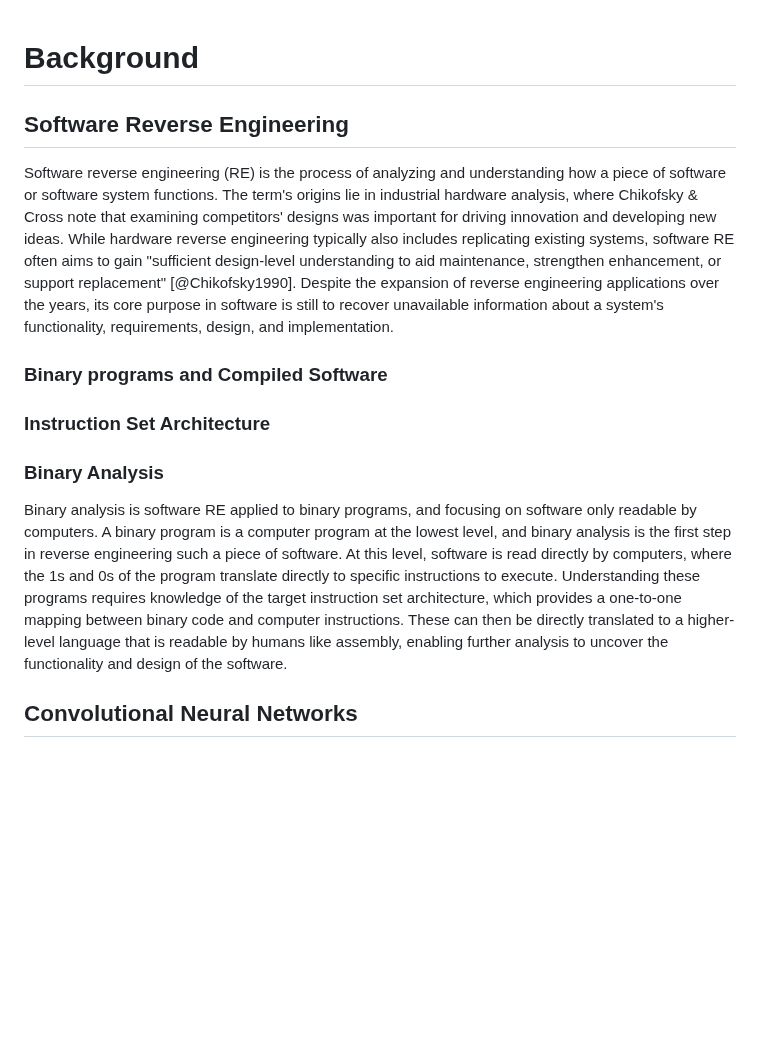
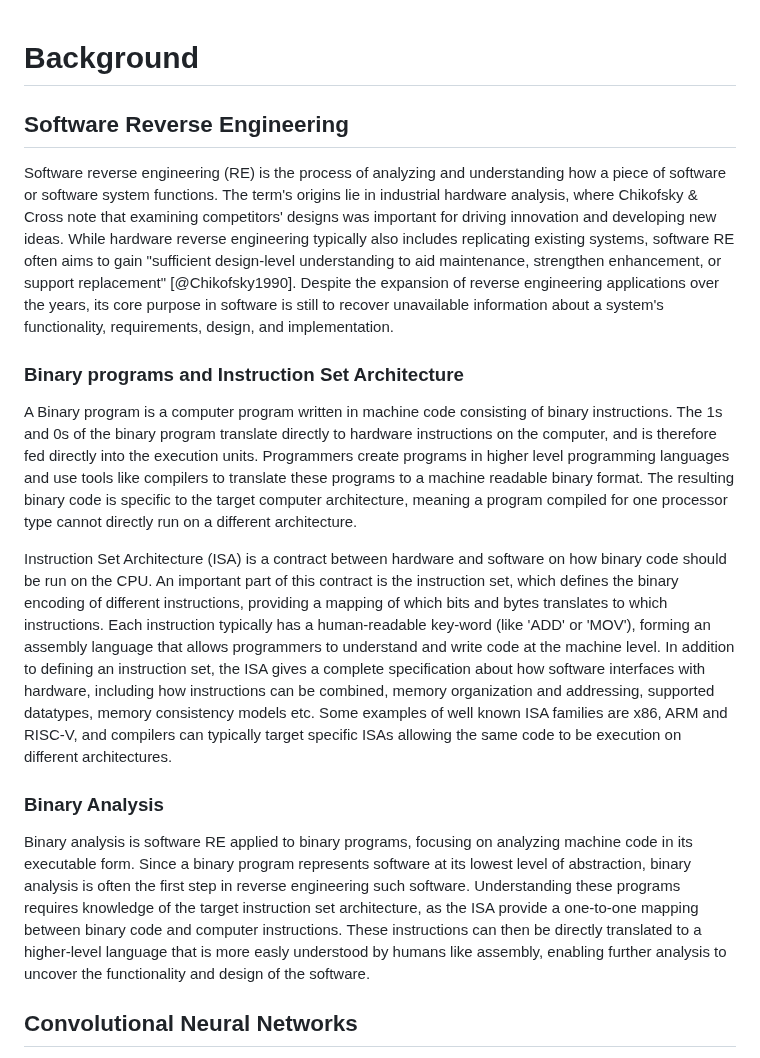
Before and after one commit to mikkelsvartveit/thesis, a Markdown page: preproject/content/02-background.md, the part around the change. Rendered like a GitHub page; blank space fills up the shorter version.

Commit message:
adds more background on Software Re isa

```diff
--- a/preproject/content/02-background.md
+++ b/preproject/content/02-background.md
@@ -1,16 +1,18 @@
 # Background
-
 
 ## Software Reverse Engineering
 
 Software reverse engineering (RE) is the process of analyzing and understanding how a piece of software or software system functions. The term's origins lie in industrial hardware analysis, where Chikofsky & Cross note that examining competitors' designs was important for driving innovation and developing new ideas. While hardware reverse engineering typically also includes replicating existing systems, software RE often aims to gain "sufficient design-level understanding to aid maintenance, strengthen enhancement, or support replacement" [@Chikofsky1990]. Despite the expansion of reverse engineering applications over the years, its core purpose in software is still to recover unavailable information about a system's functionality, requirements, design, and implementation.
 
-### Binary programs and Compiled Software
-### Instruction Set Architecture
+### Binary programs and Instruction Set Architecture
+
+A Binary program is a computer program written in machine code consisting of binary instructions. The 1s and 0s of the binary program translate directly to hardware instructions on the computer, and is therefore fed directly into the execution units. Programmers create programs in higher level programming languages and use tools like compilers to translate these programs to a machine readable binary format. The resulting binary code is specific to the target computer architecture, meaning a program compiled for one processor type cannot directly run on a different architecture.
+
+Instruction Set Architecture (ISA) is a contract between hardware and software on how binary code should be run on the CPU. An important part of this contract is the instruction set, which defines the binary encoding of different instructions, providing a mapping of which bits and bytes translates to which instructions. Each instruction typically has a human-readable key-word (like 'ADD' or 'MOV'), forming an assembly language that allows programmers to understand and write code at the machine level. In addition to defining an instruction set, the ISA gives a complete specification about how software interfaces with hardware, including how instructions can be combined, memory organization and addressing, supported datatypes, memory consistency models etc. Some examples of well known ISA families are x86, ARM and RISC-V, and compilers can typically target specific ISAs allowing the same code to be execution on different architectures.
+
 ### Binary Analysis
 
-Binary analysis is software RE applied to binary programs, and focusing on software only readable by computers. A binary program is a computer program at the lowest level, and binary analysis is the first step in reverse engineering such a piece of software.  At this level, software is read directly by computers, where the 1s and 0s of the program translate directly to specific instructions to execute. Understanding these programs requires knowledge of the target instruction set architecture, which provides a one-to-one mapping between binary code and computer instructions. These can then be directly translated to a higher-level language that is readable by humans like assembly, enabling further analysis to uncover the functionality and design of the software.
-
+Binary analysis is software RE applied to binary programs, focusing on analyzing machine code in its executable form. Since a binary program represents software at its lowest level of abstraction, binary analysis is often the first step in reverse engineering such software. Understanding these programs requires knowledge of the target instruction set architecture, as the ISA provide a one-to-one mapping between binary code and computer instructions. These instructions can then be directly translated to a higher-level language that is more easly understood by humans like assembly, enabling further analysis to uncover the functionality and design of the software.
 
 ## Convolutional Neural Networks
 
```
